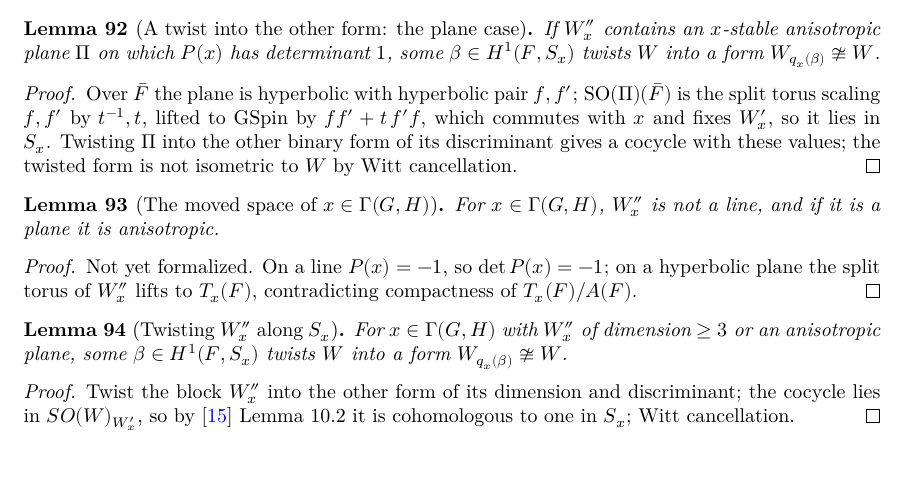
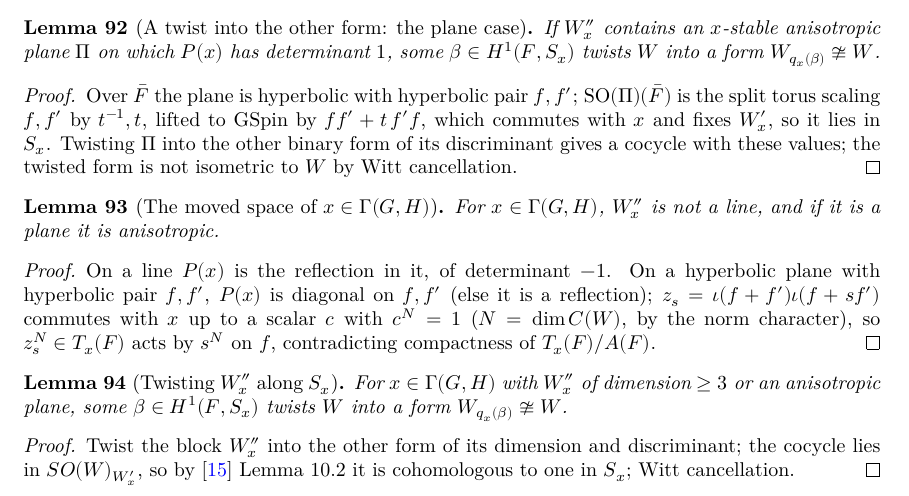
Before and after one commit to SamPease/GSpinGGP, a LaTeX thesis (blueprint/src/print.tex, which reads blueprint/src/chapters/proofmain.tex): part of page 18 of 36, cut so that both start at the same text, the shorter picture padded with empty space. Compiled offline with XeLaTeX.

Commit message:
MovedAniso: orthogonal_fixedSub_of_isGammaElt proved (W''_x not a line; a plane W''_x is anisotropic)

```diff
--- a/blueprint/src/chapters/proofmain.tex
+++ b/blueprint/src/chapters/proofmain.tex
@@ -449,8 +449,11 @@ not isometric to $W$ by Witt cancellation.
 For $x\in\Gamma(G,H)$, $W''_x$ is not a line, and if it is a plane it is anisotropic.
 \end{lemma}
 \begin{proof}
-Not yet formalized. On a line $P(x)=-1$, so $\det P(x)=-1$; on a hyperbolic plane the split torus of $W''_x$ lifts to
-$T_x(F)$, contradicting compactness of $T_x(F)/A(F)$.
+\leanok
+On a line $P(x)$ is the reflection in it, of determinant $-1$. On a hyperbolic plane with hyperbolic pair $f,f'$,
+$P(x)$ is diagonal on $f,f'$ (else it is a reflection); $z_s=\iota(f+f')\iota(f+sf')$ commutes with $x$ up to a scalar
+$c$ with $c^N=1$ ($N=\dim C(W)$, by the norm character), so $z_s^N\in T_x(F)$ acts by $s^N$ on $f$, contradicting
+compactness of $T_x(F)/A(F)$.
 \end{proof}
 
 \begin{lemma}[Twisting $W''_x$ along $S_x$]
```
Also changed, not shown: README.md, 3 other files.
